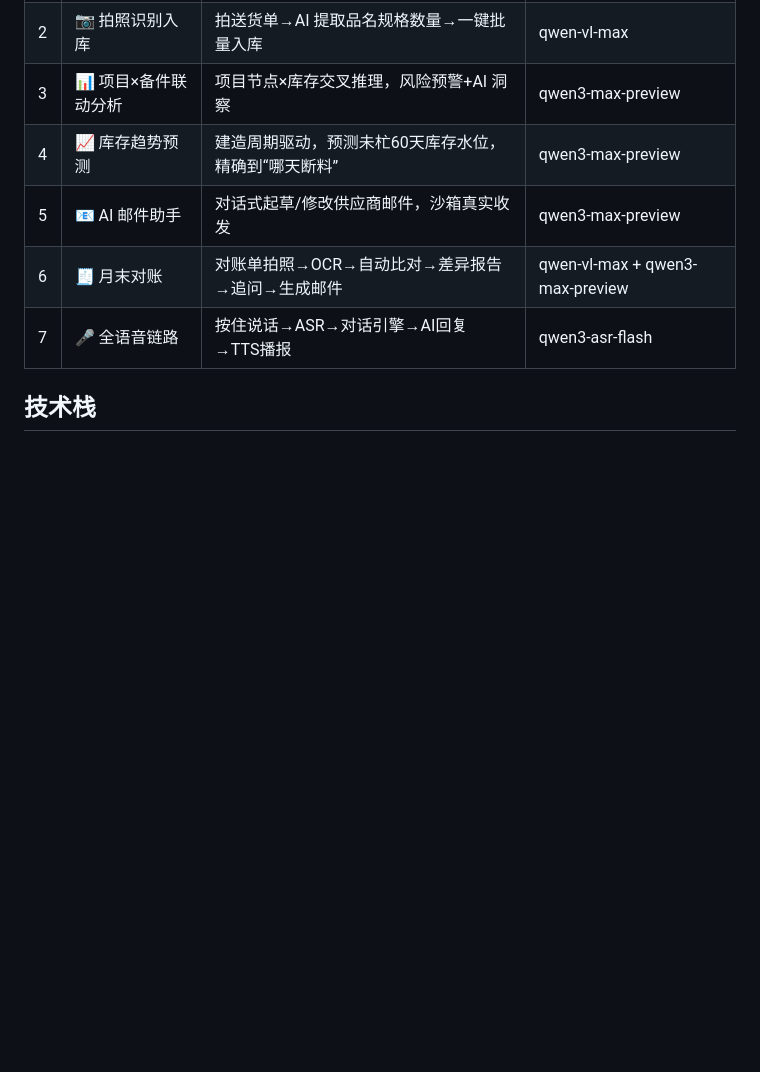
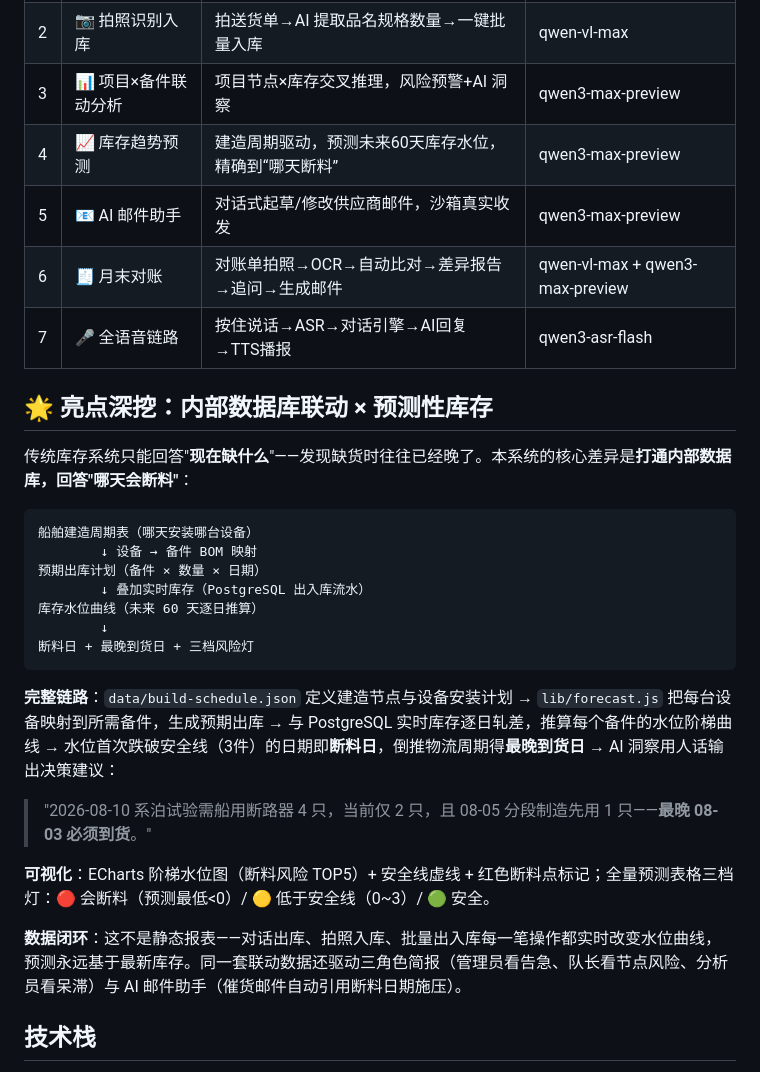
Before and after one commit to vaughanzhou1996-web/voice-vision-warehouse, a Markdown page: README.md, the part around the change. Rendered like a GitHub page; blank space fills up the shorter version.

Commit message:
docs: README库存趋势预测功能详解（建造周期联动+断料日预警）

````diff
--- a/README.md
+++ b/README.md
@@ -15,10 +15,32 @@
 | 1 | 💬 对话式库存操作 | 自然语言查库存、出入库，多轮上下文+指代解析 | qwen3-max-preview |
 | 2 | 📷 拍照识别入库 | 拍送货单→AI 提取品名规格数量→一键批量入库 | qwen-vl-max |
 | 3 | 📊 项目×备件联动分析 | 项目节点×库存交叉推理，风险预警+AI 洞察 | qwen3-max-preview |
-| 4 | 📈 库存趋势预测 | 建造周期驱动，预测未杧60天库存水位，精确到“哪天断料” | qwen3-max-preview |
+| 4 | 📈 库存趋势预测 | 建造周期驱动，预测未来60天库存水位，精确到“哪天断料” | qwen3-max-preview |
 | 5 | 📧 AI 邮件助手 | 对话式起草/修改供应商邮件，沙箱真实收发 | qwen3-max-preview |
 | 6 | 🧾 月末对账 | 对账单拍照→OCR→自动比对→差异报告→追问→生成邮件 | qwen-vl-max + qwen3-max-preview |
 | 7 | 🎤 全语音链路 | 按住说话→ASR→对话引擎→AI回复→TTS播报 | qwen3-asr-flash |
+
+## 🌟 亮点深挖：内部数据库联动 × 预测性库存
+
+传统库存系统只能回答"**现在缺什么**"——发现缺货时往往已经晚了。本系统的核心差异是**打通内部数据库，回答"哪天会断料"**：
+
+```
+船舶建造周期表（哪天安装哪台设备）
+        ↓ 设备 → 备件 BOM 映射
+预期出库计划（备件 × 数量 × 日期）
+        ↓ 叠加实时库存（PostgreSQL 出入库流水）
+库存水位曲线（未来 60 天逐日推算）
+        ↓
+断料日 + 最晚到货日 + 三档风险灯
+```
+
+**完整链路**：`data/build-schedule.json` 定义建造节点与设备安装计划 → `lib/forecast.js` 把每台设备映射到所需备件，生成预期出库 → 与 PostgreSQL 实时库存逐日轧差，推算每个备件的水位阶梯曲线 → 水位首次跌破安全线（3件）的日期即**断料日**，倒推物流周期得**最晚到货日** → AI 洞察用人话输出决策建议：
+
+> "2026-08-10 系泊试验需船用断路器 4 只，当前仅 2 只，且 08-05 分段制造先用 1 只——**最晚 08-03 必须到货**。"
+
+**可视化**：ECharts 阶梯水位图（断料风险 TOP5）+ 安全线虚线 + 红色断料点标记；全量预测表格三档灯：🔴 会断料（预测最低<0）/ 🟡 低于安全线（0~3）/ 🟢 安全。
+
+**数据闭环**：这不是静态报表——对话出库、拍照入库、批量出入库每一笔操作都实时改变水位曲线，预测永远基于最新库存。同一套联动数据还驱动三角色简报（管理员看告急、队长看节点风险、分析员看呆滞）与 AI 邮件助手（催货邮件自动引用断料日期施压）。
 
 ## 技术栈
 
````
